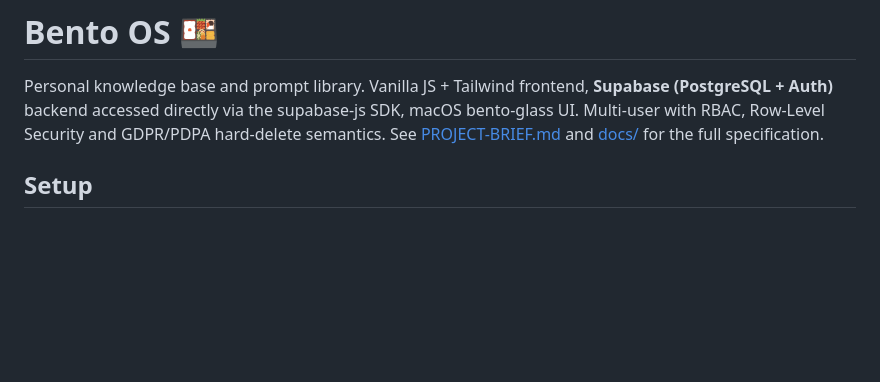
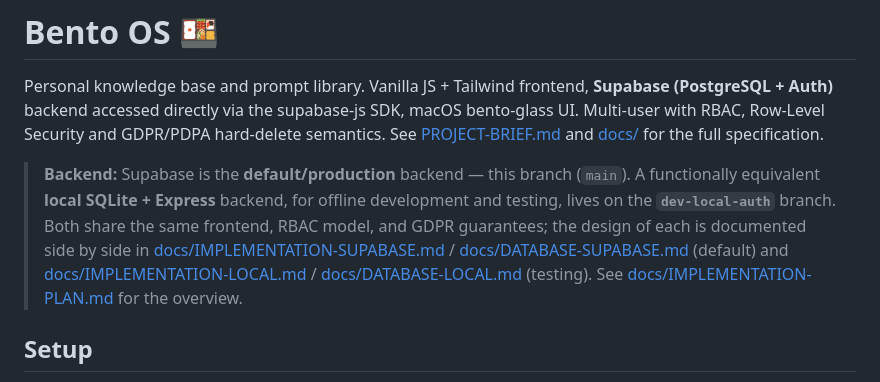
Before and after one commit to aimanamri/bento-os, a Markdown page: README.md, the part around the change. Rendered like a GitHub page; blank space fills up the shorter version.

Commit message:
docs(readme): frame Supabase as the default backend, note local testing variant
Adds a 'Backend' callout to main's README: Supabase (this branch) is the
default/production backend, the local SQLite + Express variant for testing
lives on dev-local-auth, with pointers to the matched design docs. Keeps the
Supabase setup/run steps that match main's actual code.

```diff
--- a/README.md
+++ b/README.md
@@ -5,6 +5,17 @@ Personal knowledge base and prompt library. Vanilla JS + Tailwind frontend,
 SDK, macOS bento-glass UI. Multi-user with RBAC, Row-Level Security and
 GDPR/PDPA hard-delete semantics. See [PROJECT-BRIEF.md](PROJECT-BRIEF.md) and
 [docs/](docs/) for the full specification.
+
+> **Backend:** Supabase is the **default/production** backend — this branch
+> (`main`). A functionally equivalent **local SQLite + Express** backend, for
+> offline development and testing, lives on the **`dev-local-auth`** branch.
+> Both share the same frontend, RBAC model, and GDPR guarantees; the design
+> of each is documented side by side in
+> [docs/IMPLEMENTATION-SUPABASE.md](docs/IMPLEMENTATION-SUPABASE.md) /
+> [docs/DATABASE-SUPABASE.md](docs/DATABASE-SUPABASE.md) (default) and
+> [docs/IMPLEMENTATION-LOCAL.md](docs/IMPLEMENTATION-LOCAL.md) /
+> [docs/DATABASE-LOCAL.md](docs/DATABASE-LOCAL.md) (testing). See
+> [docs/IMPLEMENTATION-PLAN.md](docs/IMPLEMENTATION-PLAN.md) for the overview.
 
 ## Setup
 
```
